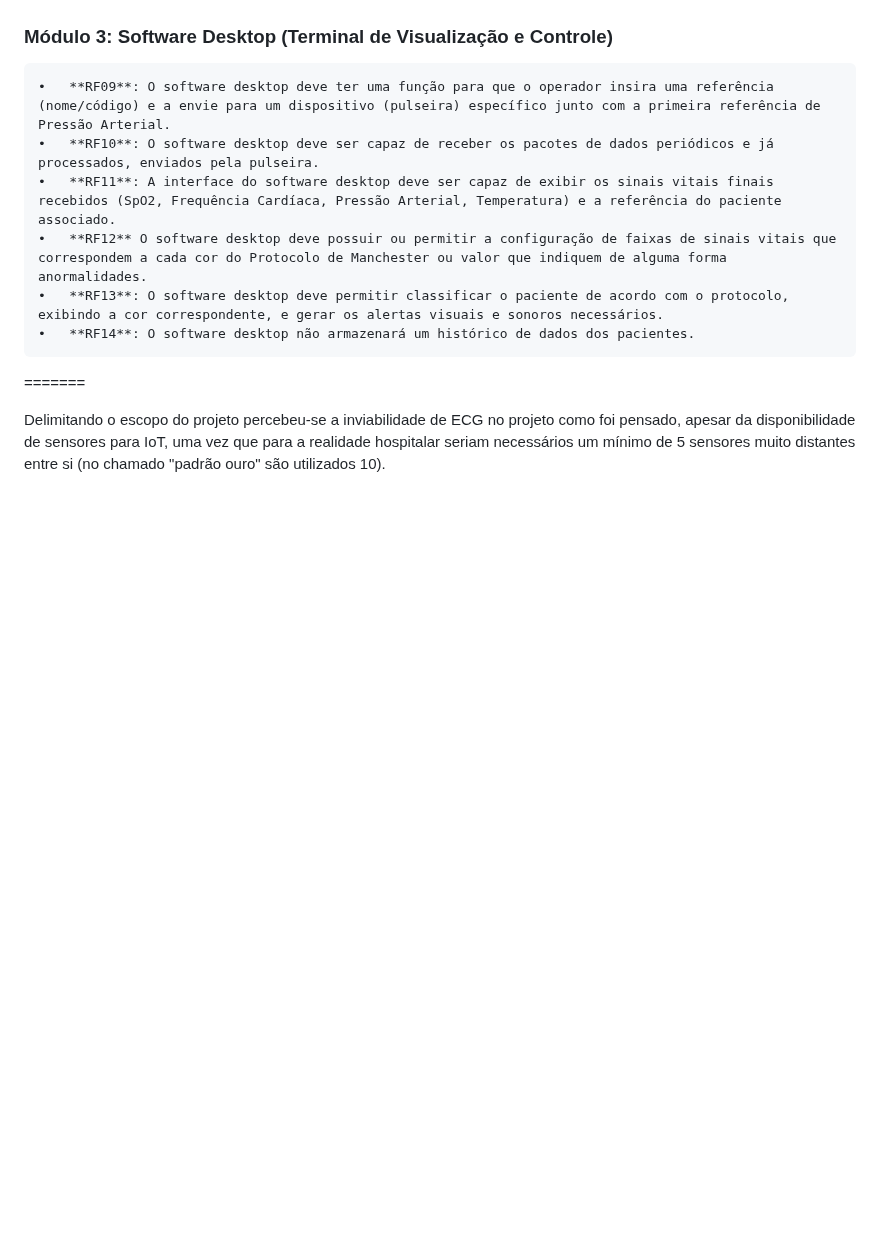
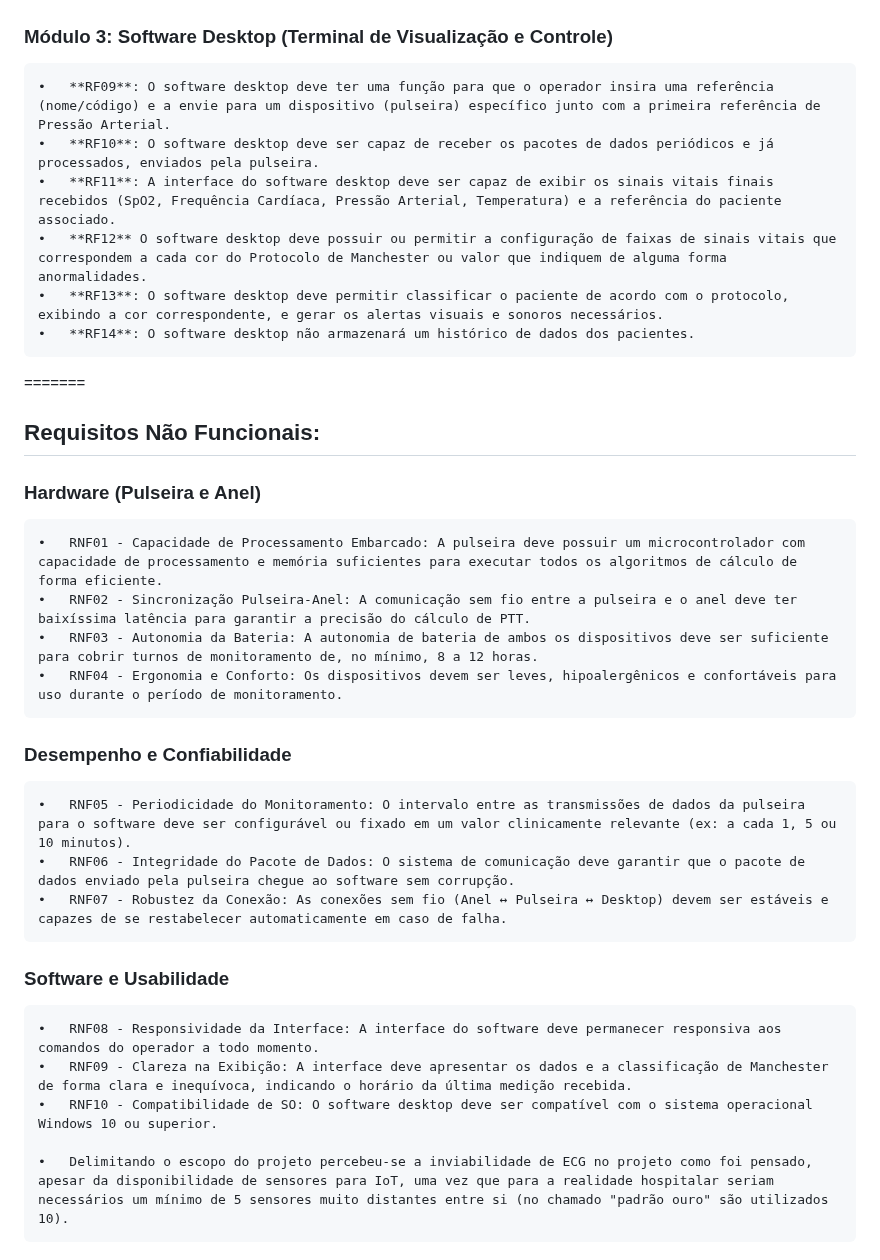
Before and after one commit to Jonathas-Ray/VigiaMed, a Markdown page: README.md, the part around the change. Drawn GitHub-style; blank space fills up the shorter version.

Commit message:
Primeiro commit RNF

```diff
--- a/README.md
+++ b/README.md
@@ -30,8 +30,19 @@ dados.<br>
     •	**RF14**: O software desktop não armazenará um histórico de dados dos pacientes.
 =======
 
-Delimitando o escopo do projeto percebeu-se a inviabilidade de ECG
-no projeto como foi pensado, apesar da disponibilidade de sensores
-para IoT, uma vez que para a realidade hospitalar seriam necessários
-um mínimo de 5 sensores muito distantes entre si (no chamado "padrão
-ouro" são utilizados 10).
+## Requisitos Não Funcionais:
+### Hardware (Pulseira e Anel)
+    •	RNF01 - Capacidade de Processamento Embarcado: A pulseira deve possuir um microcontrolador com capacidade de processamento e memória suficientes para executar todos os algoritmos de cálculo de forma eficiente.
+    •	RNF02 - Sincronização Pulseira-Anel: A comunicação sem fio entre a pulseira e o anel deve ter baixíssima latência para garantir a precisão do cálculo de PTT.
+    •	RNF03 - Autonomia da Bateria: A autonomia de bateria de ambos os dispositivos deve ser suficiente para cobrir turnos de monitoramento de, no mínimo, 8 a 12 horas.
+    •	RNF04 - Ergonomia e Conforto: Os dispositivos devem ser leves, hipoalergênicos e confortáveis para uso durante o período de monitoramento.
+### Desempenho e Confiabilidade
+    •	RNF05 - Periodicidade do Monitoramento: O intervalo entre as transmissões de dados da pulseira para o software deve ser configurável ou fixado em um valor clinicamente relevante (ex: a cada 1, 5 ou 10 minutos).
+    •	RNF06 - Integridade do Pacote de Dados: O sistema de comunicação deve garantir que o pacote de dados enviado pela pulseira chegue ao software sem corrupção.
+    •	RNF07 - Robustez da Conexão: As conexões sem fio (Anel ↔ Pulseira ↔ Desktop) devem ser estáveis e capazes de se restabelecer automaticamente em caso de falha.
+### Software e Usabilidade
+    •	RNF08 - Responsividade da Interface: A interface do software deve permanecer responsiva aos comandos do operador a todo momento.
+    •	RNF09 - Clareza na Exibição: A interface deve apresentar os dados e a classificação de Manchester de forma clara e inequívoca, indicando o horário da última medição recebida.
+    •	RNF10 - Compatibilidade de SO: O software desktop deve ser compatível com o sistema operacional Windows 10 ou superior.
+
+    •	Delimitando o escopo do projeto percebeu-se a inviabilidade de ECG no projeto como foi pensado, apesar da disponibilidade de sensores para IoT, uma vez que para a realidade hospitalar seriam necessários um mínimo de 5 sensores muito distantes entre si (no chamado "padrão ouro" são utilizados 10).
```
